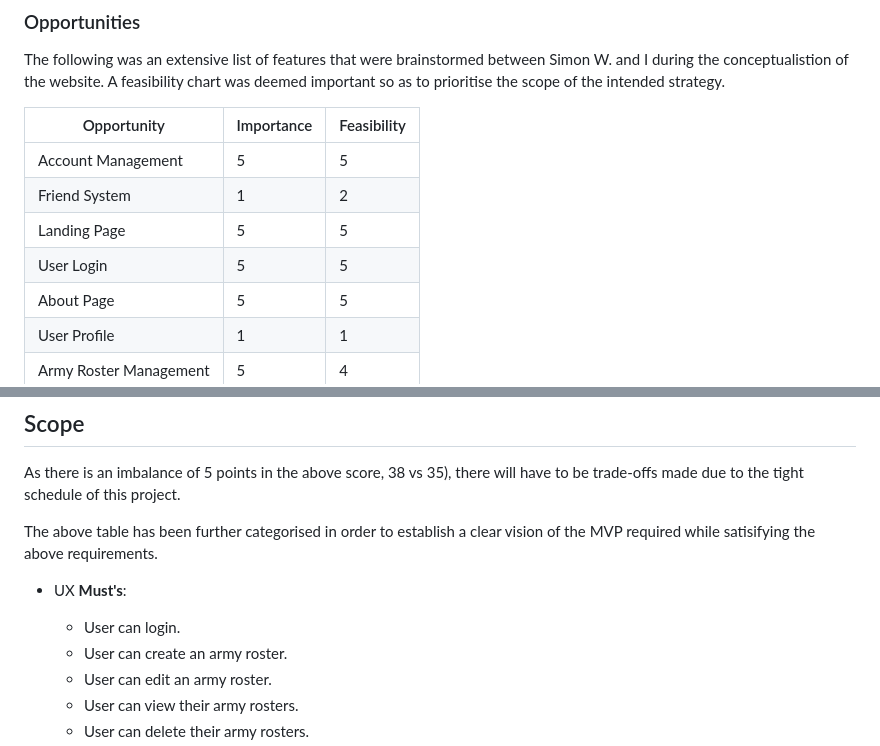
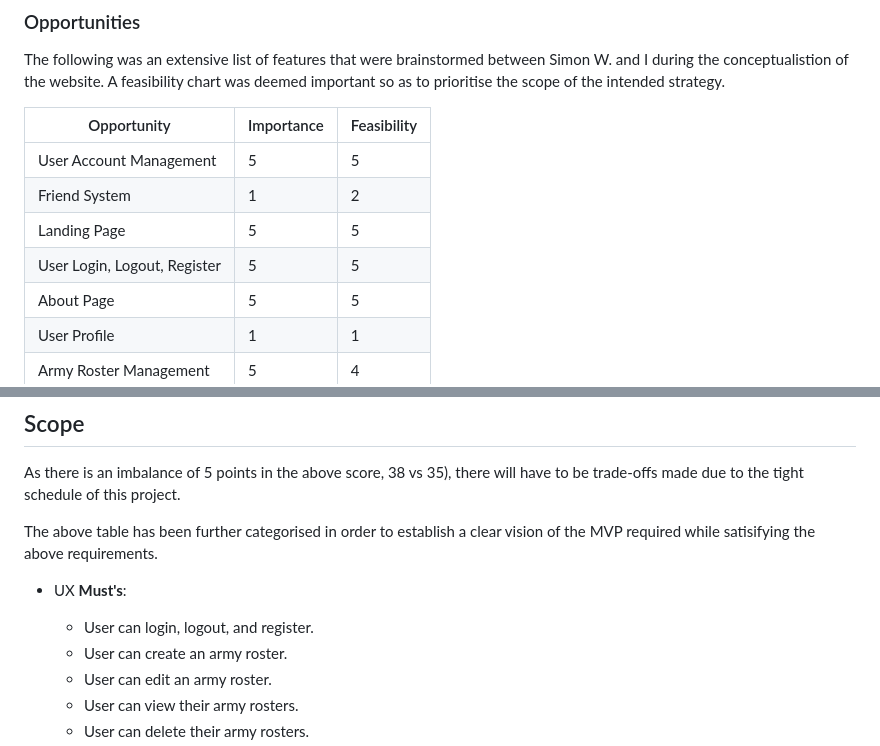
Before and after one commit to Ryael/paradise-lost, a Markdown page: README.md, 2 parts joined by grey strips. Drawn GitHub-style.

Commit message:
Update `Scope` section of `README.md`.

```diff
--- a/README.md
+++ b/README.md
@@ -101,10 +101,10 @@ The following was an extensive list of features that were brainstormed between S
 
 | Opportunity             | Importance  | Feasibility   |
 |------------------------ |------------ |-------------  |
-| Account Management      | 5           | 5             |
+| User Account Management      | 5           | 5             |
 | Friend System           | 1           | 2             |
 | Landing Page            | 5           | 5             |
-| User Login              | 5           | 5             |
+| User Login, Logout, Register              | 5           | 5             |
 | About Page              | 5           | 5             |
 | User Profile            | 1           | 1             |
 | Army Roster Management  | 5           | 4             |
@@ -122,7 +122,7 @@ As there is an imbalance of 5 points in the above score, 38 vs 35), there will h
 The above table has been further categorised in order to establish a clear vision of the MVP required while satisifying the above requirements.
 
 - UX **Must's**:
-  - User can login.
+  - User can login, logout, and register.
   - User can create an army roster.
   - User can edit an army roster.
   - User can view their army rosters.
```
